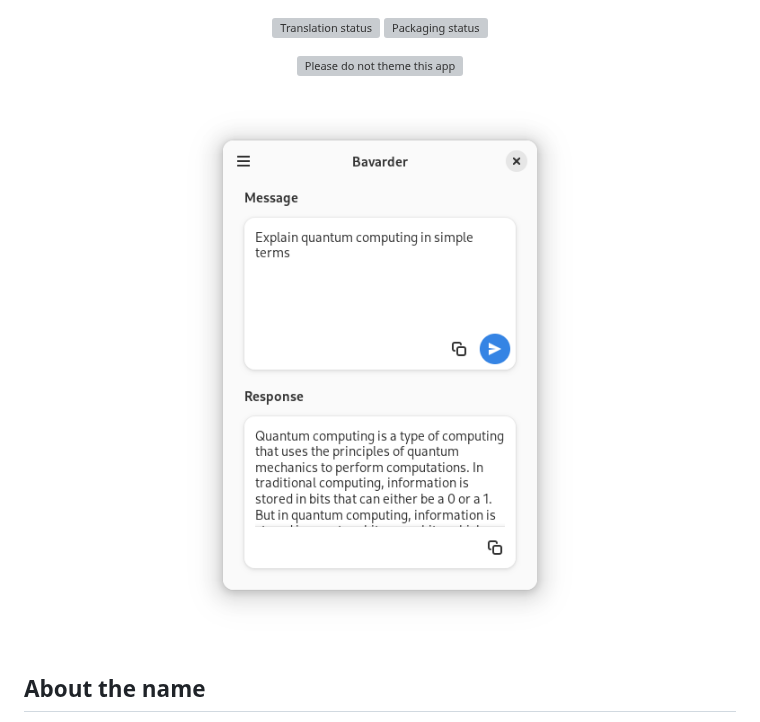
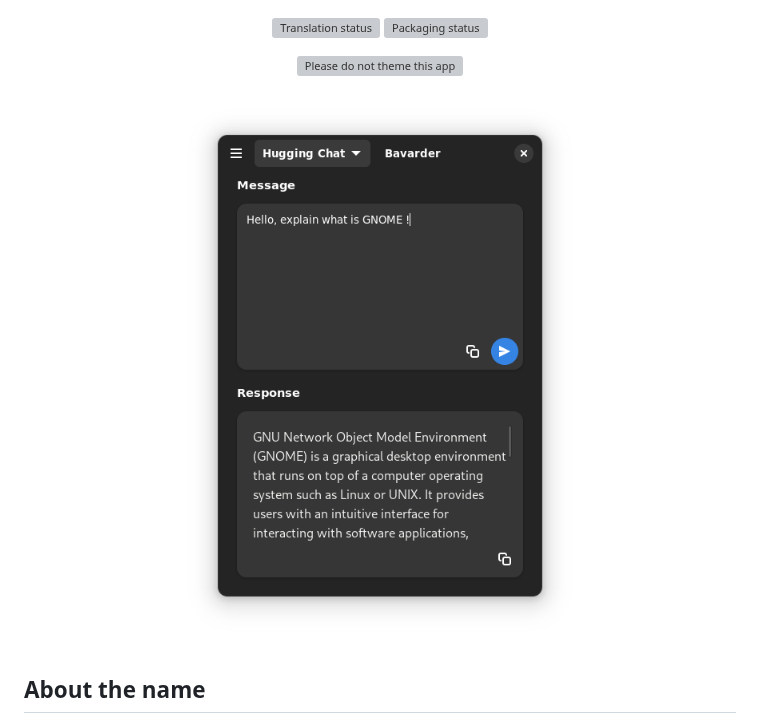
Before and after one commit to Bavarder/Bavarder, a Markdown page: README.md, the part around the change. Drawn GitHub-style; pictures changed too: data/screenshots/preview.png (added); grey boxes are pictures that could not be loaded.

Commit message:
feat: improve screenshots

```diff
--- a/README.md
+++ b/README.md
@@ -36,7 +36,7 @@
 
 <a href="https://bavarder.codeberg.page">
 <p align="center">
-  <img src="./data/screenshots/quantum-computing.png" alt="Preview"/>
+  <img src="./data/screenshots/preview.png" alt="Preview"/>
 </p>
 </a>
 
```
Also changed, not shown: data/screenshots/languages.png (deleted), data/screenshots/preferences.png (added), 1 other file.
